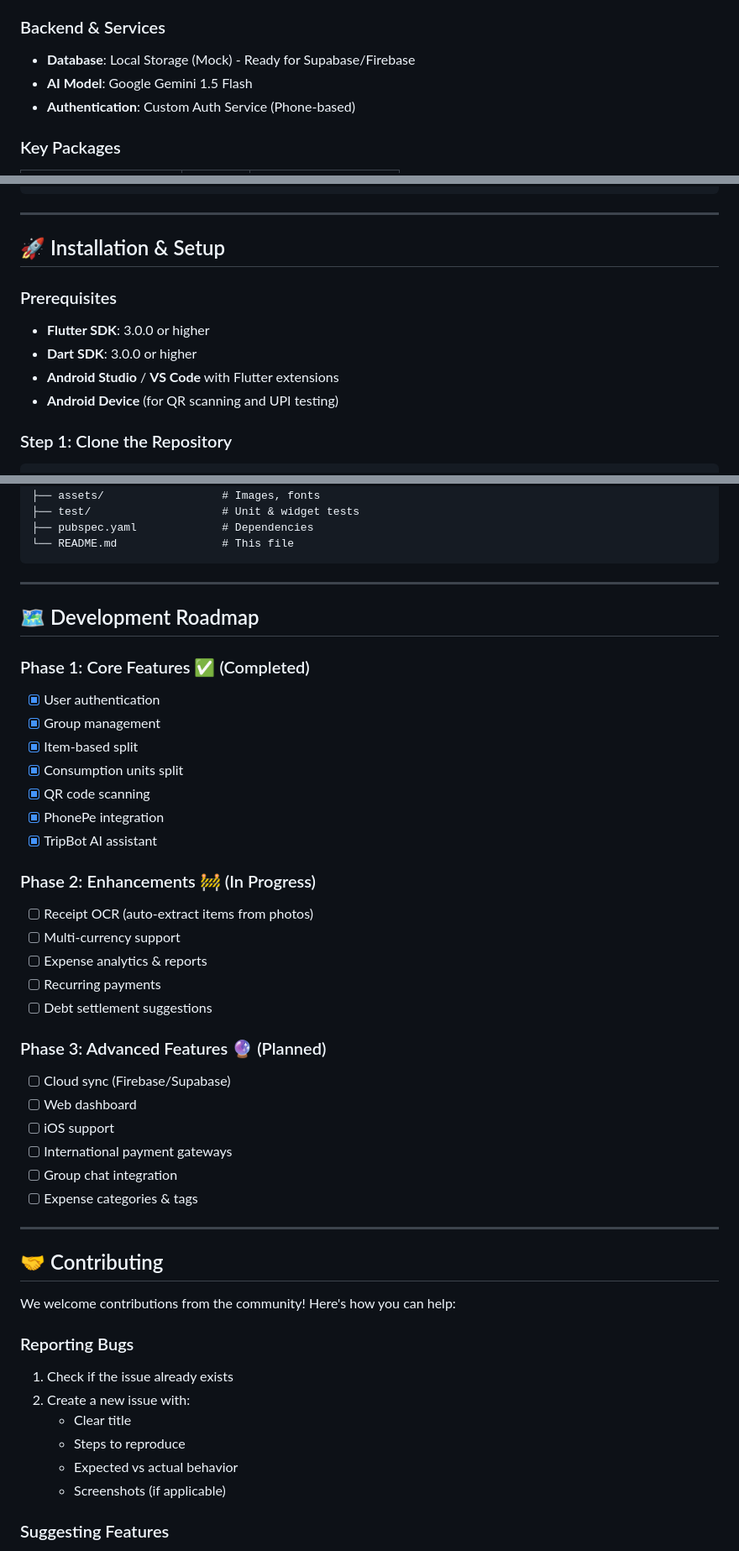
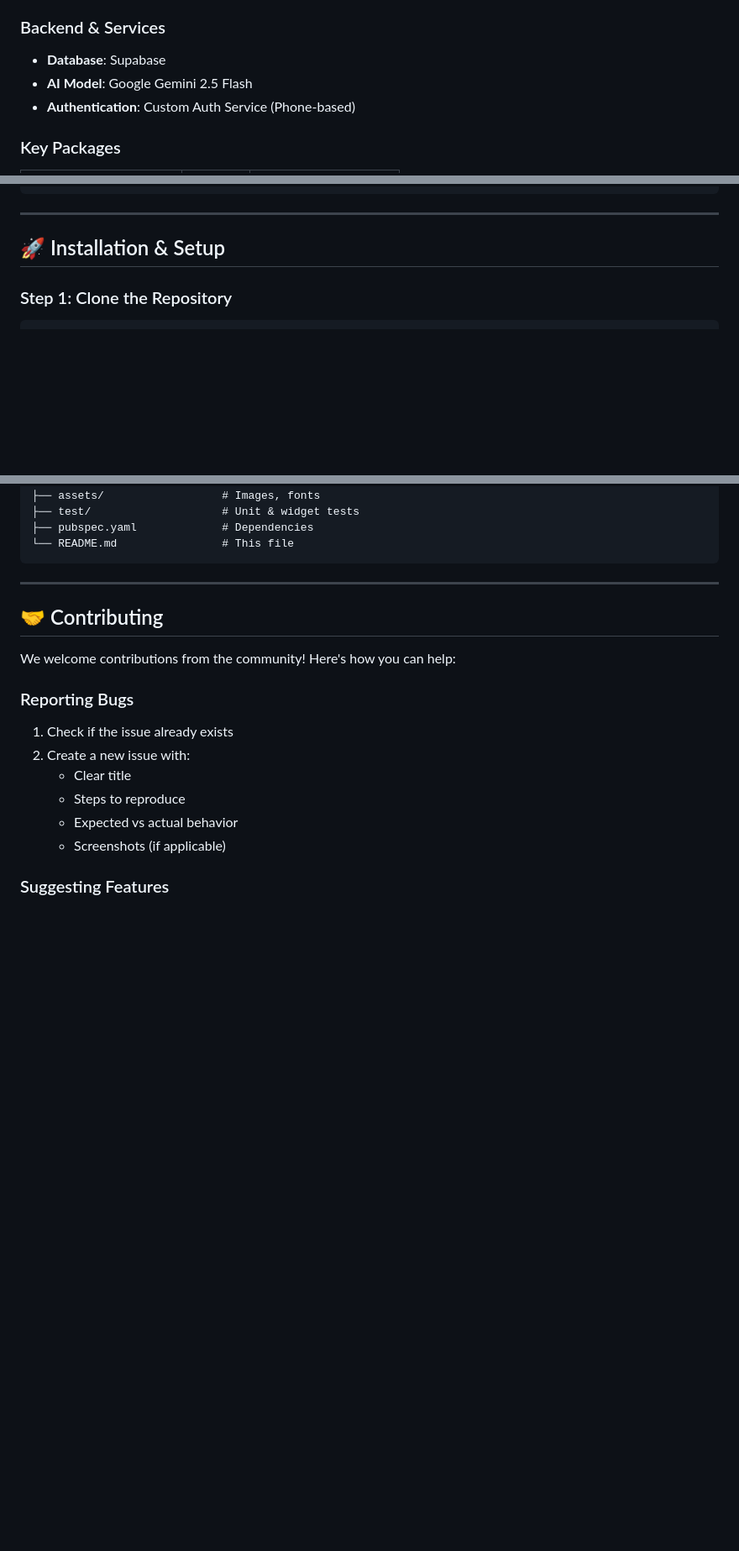
Before and after one commit to GURU-2006-PRO/splitspay, a Markdown page: README.md, 3 parts joined by grey strips. Shown at 84% size. Rendered like a GitHub page; blank space fills up the shorter version.

Commit message:
Revise README for database, AI model, and sections
Updated database and AI model information in the README. Removed prerequisites and development roadmap sections.

```diff
--- a/README.md
+++ b/README.md
@@ -184,8 +184,8 @@ TripBot provides structured JSON-like responses:
 - **UI Components**: Material Design 3
 
 ### Backend & Services
-- **Database**: Local Storage (Mock) - Ready for Supabase/Firebase
-- **AI Model**: Google Gemini 1.5 Flash
+- **Database**: Supabase
+- **AI Model**: Google Gemini 2.5 Flash
 - **Authentication**: Custom Auth Service (Phone-based)
 
 ### Key Packages
@@ -261,12 +261,6 @@ Database / API
 
 ## 🚀 Installation & Setup
 
-### Prerequisites
-
-- **Flutter SDK**: 3.0.0 or higher
-- **Dart SDK**: 3.0.0 or higher
-- **Android Studio** / **VS Code** with Flutter extensions
-- **Android Device** (for QR scanning and UPI testing)
 
 ### Step 1: Clone the Repository
 
@@ -433,33 +427,6 @@ splitspay/
 
 ---
 
-## 🗺️ Development Roadmap
-
-### Phase 1: Core Features ✅ (Completed)
-- [x] User authentication
-- [x] Group management
-- [x] Item-based split
-- [x] Consumption units split
-- [x] QR code scanning
-- [x] PhonePe integration
-- [x] TripBot AI assistant
-
-### Phase 2: Enhancements 🚧 (In Progress)
-- [ ] Receipt OCR (auto-extract items from photos)
-- [ ] Multi-currency support
-- [ ] Expense analytics & reports
-- [ ] Recurring payments
-- [ ] Debt settlement suggestions
-
-### Phase 3: Advanced Features 🔮 (Planned)
-- [ ] Cloud sync (Firebase/Supabase)
-- [ ] Web dashboard
-- [ ] iOS support
-- [ ] International payment gateways
-- [ ] Group chat integration
-- [ ] Expense categories & tags
-
----
 
 ## 🤝 Contributing
 
```
Also changed, not shown: other parts of README.md (+0 -29 lines).
